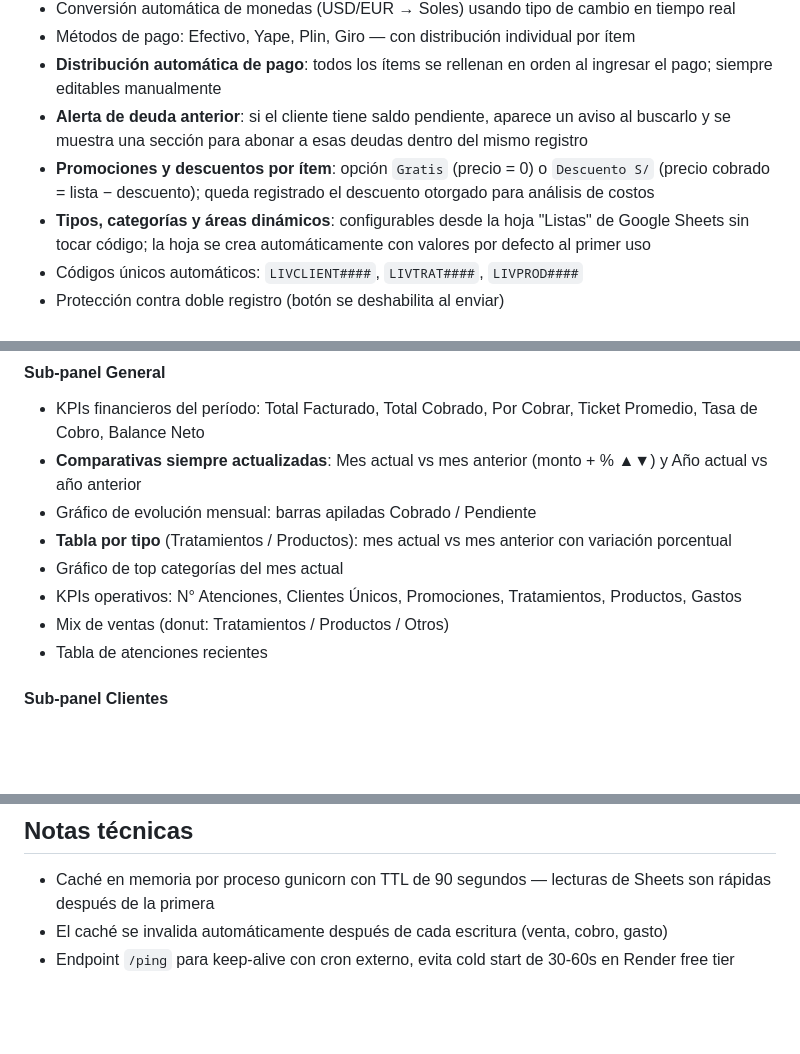
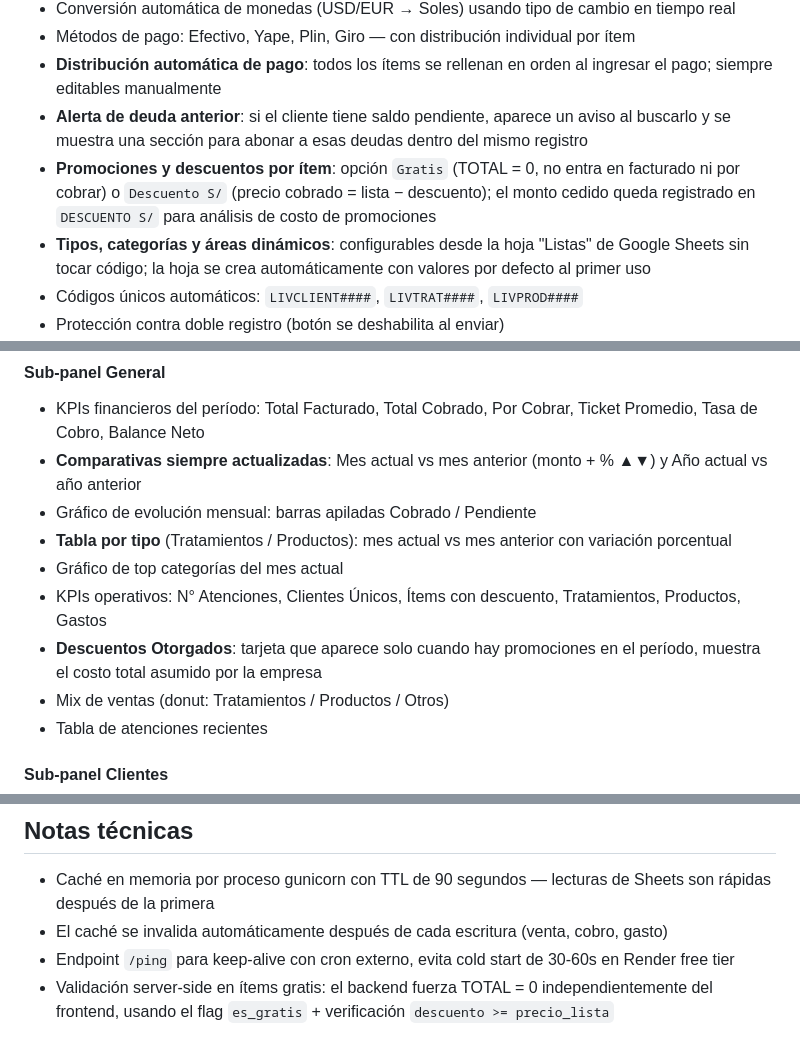
Before and after one commit to DarioUrrutia/formulario-livskin, a Markdown page: README.md, 3 parts joined by grey strips. Rendered like a GitHub page; blank space fills up the shorter version.

Commit message:
Actualizar README: fix gratis, descuentos en dashboard, validación server-side
Co-Authored-By: Claude Sonnet 4.6 <noreply@anthropic.com>

```diff
--- a/README.md
+++ b/README.md
@@ -15,7 +15,7 @@ Sistema de gestión interno para **Livskin Professional Skincare** — registro
 - Métodos de pago: Efectivo, Yape, Plin, Giro — con distribución individual por ítem
 - **Distribución automática de pago**: todos los ítems se rellenan en orden al ingresar el pago; siempre editables manualmente
 - **Alerta de deuda anterior**: si el cliente tiene saldo pendiente, aparece un aviso al buscarlo y se muestra una sección para abonar a esas deudas dentro del mismo registro
-- **Promociones y descuentos por ítem**: opción `Gratis` (precio = 0) o `Descuento S/` (precio cobrado = lista − descuento); queda registrado el descuento otorgado para análisis de costos
+- **Promociones y descuentos por ítem**: opción `Gratis` (TOTAL = 0, no entra en facturado ni por cobrar) o `Descuento S/` (precio cobrado = lista − descuento); el monto cedido queda registrado en `DESCUENTO S/` para análisis de costo de promociones
 - **Tipos, categorías y áreas dinámicos**: configurables desde la hoja "Listas" de Google Sheets sin tocar código; la hoja se crea automáticamente con valores por defecto al primer uso
 - Códigos únicos automáticos: `LIVCLIENT####`, `LIVTRAT####`, `LIVPROD####`
 - Protección contra doble registro (botón se deshabilita al enviar)
@@ -45,7 +45,8 @@ Sistema de gestión interno para **Livskin Professional Skincare** — registro
 - Gráfico de evolución mensual: barras apiladas Cobrado / Pendiente
 - **Tabla por tipo** (Tratamientos / Productos): mes actual vs mes anterior con variación porcentual
 - Gráfico de top categorías del mes actual
-- KPIs operativos: N° Atenciones, Clientes Únicos, Promociones, Tratamientos, Productos, Gastos
+- KPIs operativos: N° Atenciones, Clientes Únicos, Ítems con descuento, Tratamientos, Productos, Gastos
+- **Descuentos Otorgados**: tarjeta que aparece solo cuando hay promociones en el período, muestra el costo total asumido por la empresa
 - Mix de ventas (donut: Tratamientos / Productos / Otros)
 - Tabla de atenciones recientes
 
@@ -118,3 +119,4 @@ Requiere el archivo de credenciales de Google (`livskin-formulario-xxxx.json`) e
 - Caché en memoria por proceso gunicorn con TTL de 90 segundos — lecturas de Sheets son rápidas después de la primera
 - El caché se invalida automáticamente después de cada escritura (venta, cobro, gasto)
 - Endpoint `/ping` para keep-alive con cron externo, evita cold start de 30-60s en Render free tier
+- Validación server-side en ítems gratis: el backend fuerza TOTAL = 0 independientemente del frontend, usando el flag `es_gratis` + verificación `descuento >= precio_lista`
```
